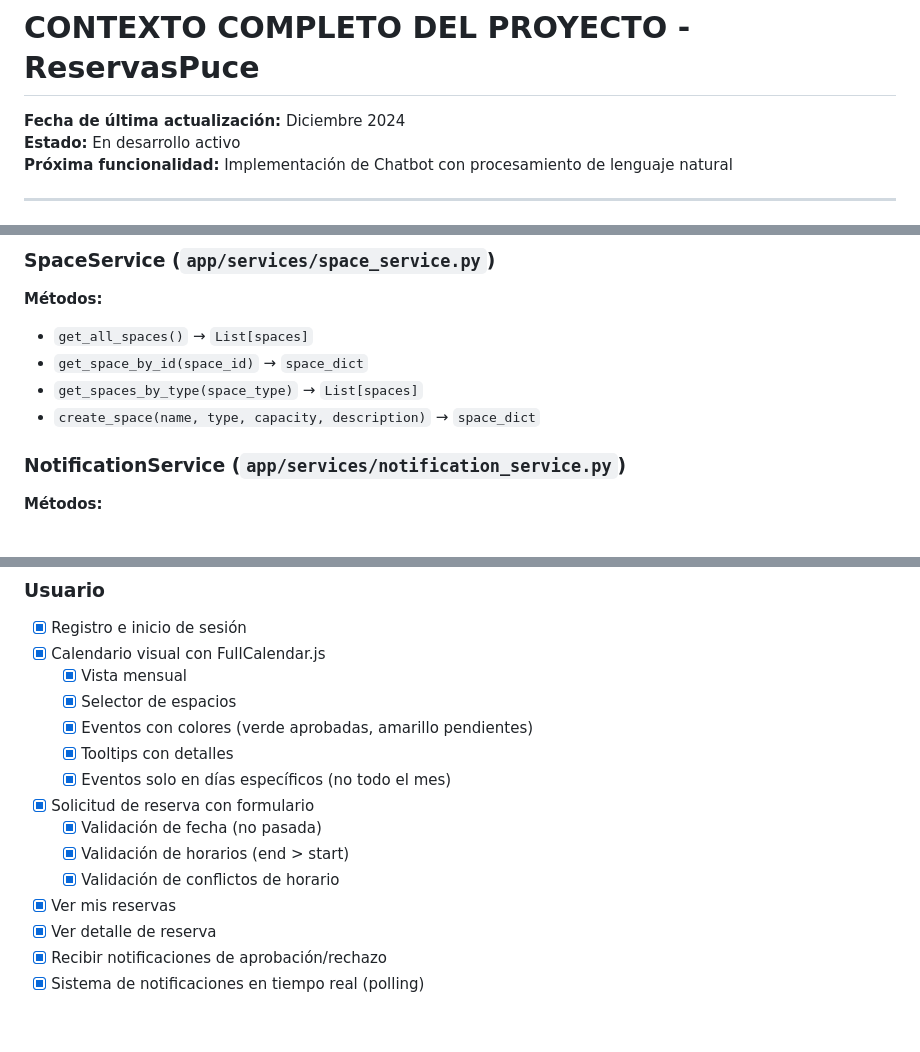
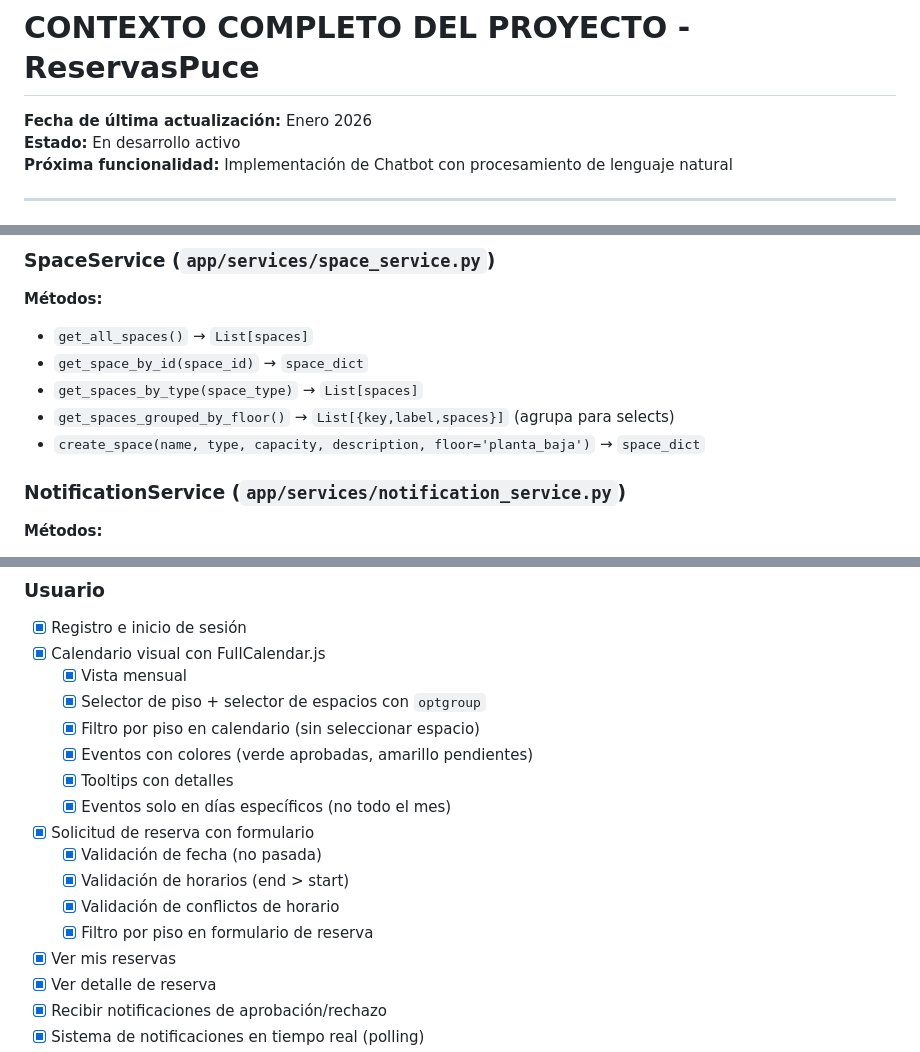
Before and after one commit to Pablitord/ReservasPuce, a Markdown page: CONTEXTO_PROYECTO.md, 3 parts joined by grey strips. Rendered like a GitHub page; blank space fills up the shorter version.

```diff
--- a/CONTEXTO_PROYECTO.md
+++ b/CONTEXTO_PROYECTO.md
@@ -1,6 +1,6 @@
 # CONTEXTO COMPLETO DEL PROYECTO - ReservasPuce
 
-**Fecha de última actualización:** Diciembre 2024
+**Fecha de última actualización:** Enero 2026
 **Estado:** En desarrollo activo
 **Próxima funcionalidad:** Implementación de Chatbot con procesamiento de lenguaje natural
 
@@ -386,7 +392,8 @@ PORT=5000
 - `get_all_spaces()` → `List[spaces]`
 - `get_space_by_id(space_id)` → `space_dict`
 - `get_spaces_by_type(space_type)` → `List[spaces]`
-- `create_space(name, type, capacity, description)` → `space_dict`
+- `get_spaces_grouped_by_floor()` → `List[{key,label,spaces}]` (agrupa para selects)
+- `create_space(name, type, capacity, description, floor='planta_baja')` → `space_dict`
 
 ### NotificationService (`app/services/notification_service.py`)
 
@@ -684,7 +692,8 @@ Polling cada 30s (main.js)
 - [x] Registro e inicio de sesión
 - [x] Calendario visual con FullCalendar.js
   - [x] Vista mensual
-  - [x] Selector de espacios
+  - [x] Selector de piso + selector de espacios con `optgroup`
+  - [x] Filtro por piso en calendario (sin seleccionar espacio)
   - [x] Eventos con colores (verde aprobadas, amarillo pendientes)
   - [x] Tooltips con detalles
   - [x] Eventos solo en días específicos (no todo el mes)
@@ -692,6 +701,7 @@ Polling cada 30s (main.js)
   - [x] Validación de fecha (no pasada)
   - [x] Validación de horarios (end > start)
   - [x] Validación de conflictos de horario
+  - [x] Filtro por piso en formulario de reserva
 - [x] Ver mis reservas
 - [x] Ver detalle de reserva
 - [x] Recibir notificaciones de aprobación/rechazo
```
Also changed, not shown: other parts of CONTEXTO_PROYECTO.md (+34 -5 lines).
